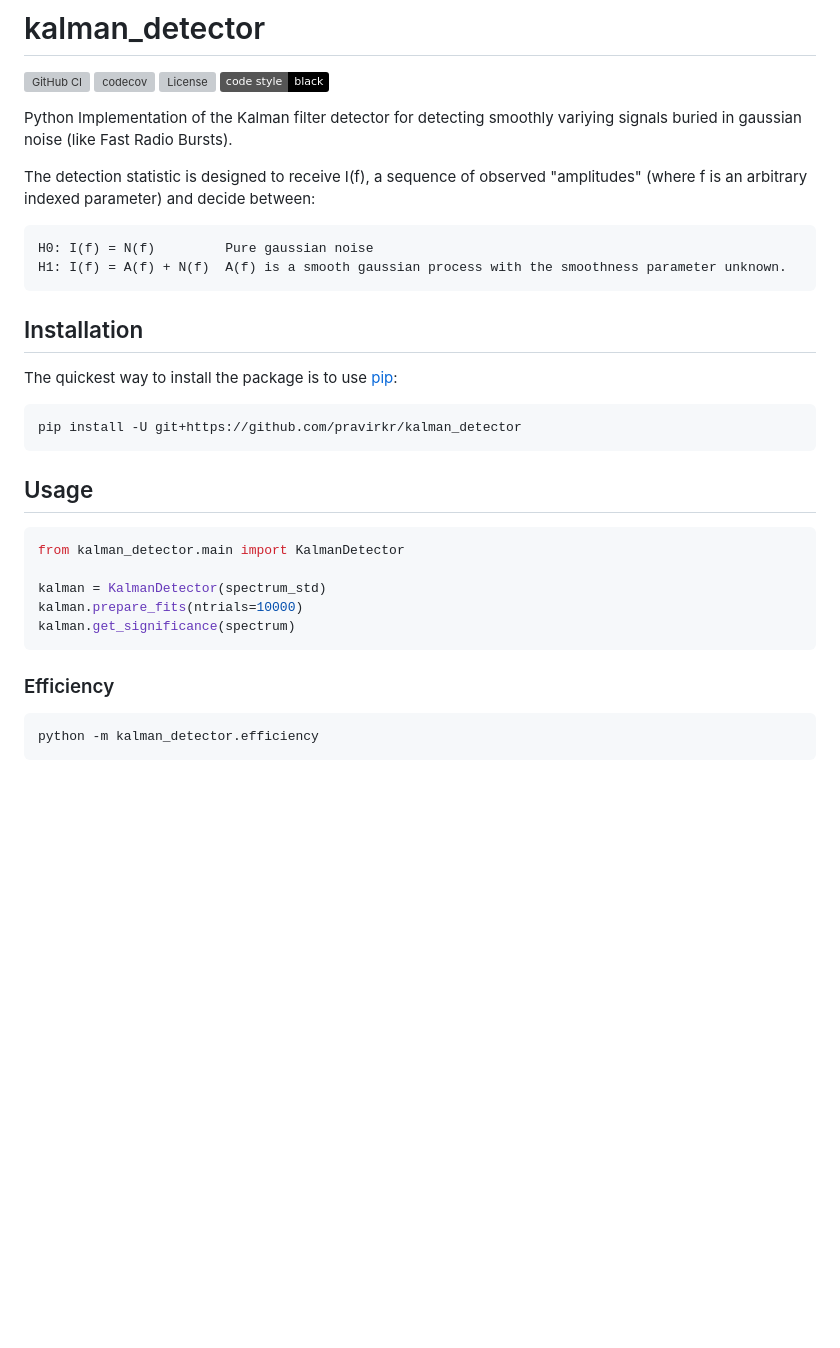
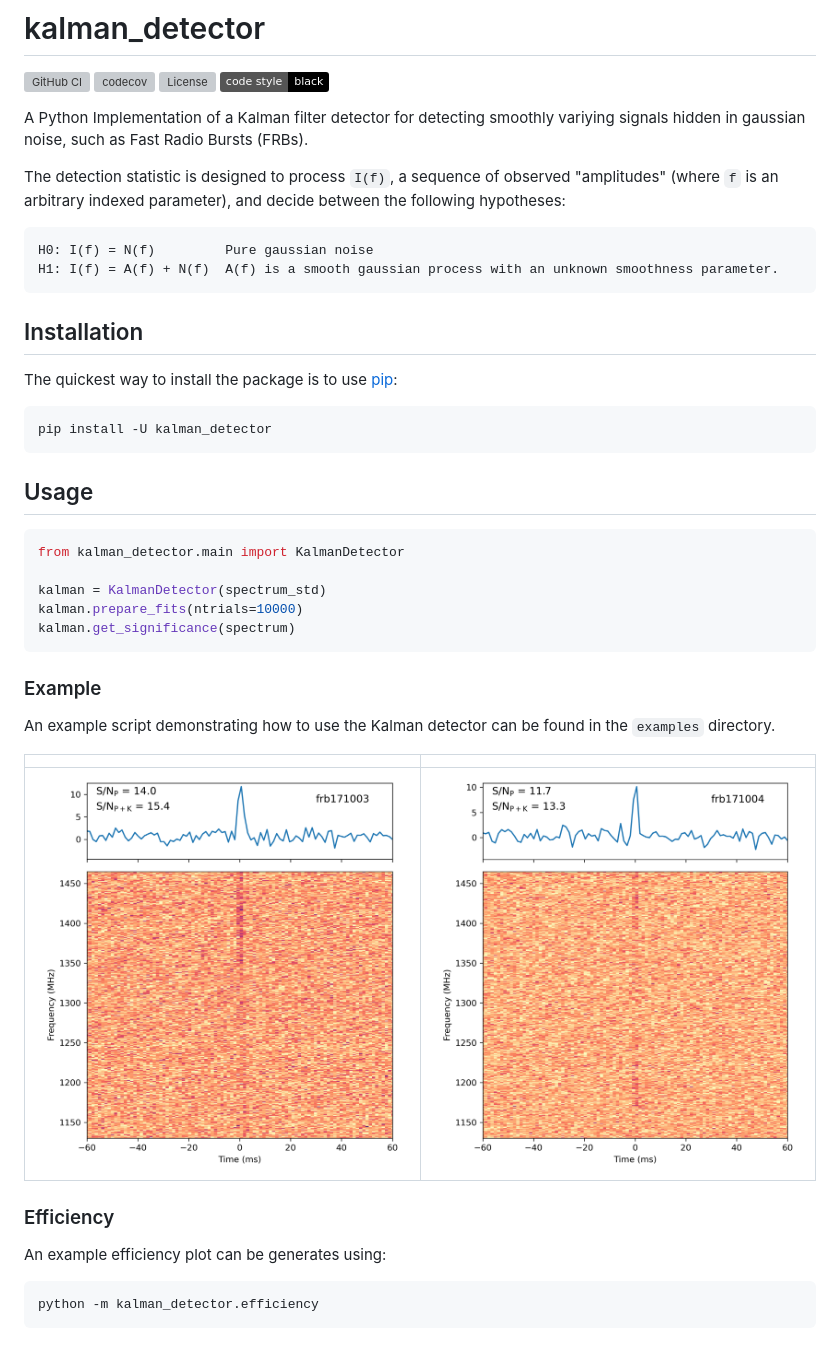
Before and after one commit to pravirkr/kalman_detector, a Markdown page: README.md, the part around the change. GitHub-like rendering; pictures changed too: examples/frb171003_kalman.png (added), examples/frb171004_kalman.png (added); badges without logos; blank space fills up the shorter version; grey boxes are pictures that could not be loaded.

Commit message:
example script added

````diff
--- a/README.md
+++ b/README.md
@@ -5,13 +5,13 @@
 [![License](https://img.shields.io/github/license/pravirkr/kalman_detector)](https://github.com/pravirkr/kalman_detector/blob/main/LICENSE)
 [![Code style: black](https://img.shields.io/badge/code%20style-black-000000.svg)](https://github.com/psf/black)
 
-Python Implementation of the Kalman filter detector for detecting smoothly variying signals buried in gaussian noise (like Fast Radio Bursts).
+A Python Implementation of a Kalman filter detector for detecting smoothly variying signals hidden in gaussian noise, such as Fast Radio Bursts (FRBs).
 
-The detection statistic is designed to receive I(f), a sequence of observed "amplitudes" (where f is an arbitrary indexed parameter) and decide between:
+The detection statistic is designed to process `I(f)`, a sequence of observed "amplitudes" (where `f` is an arbitrary indexed parameter), and decide between the following hypotheses:
 
-```
+```markdown
 H0: I(f) = N(f)         Pure gaussian noise
-H1: I(f) = A(f) + N(f)  A(f) is a smooth gaussian process with the smoothness parameter unknown.
+H1: I(f) = A(f) + N(f)  A(f) is a smooth gaussian process with an unknown smoothness parameter.
 ```
 
 ## Installation
@@ -19,7 +19,7 @@ H1: I(f) = A(f) + N(f)  A(f) is a smooth gaussian process with the smoothness pa
 The quickest way to install the package is to use [pip](https://pip.pypa.io):
 
 ```bash
-pip install -U git+https://github.com/pravirkr/kalman_detector
+pip install -U kalman_detector
 ```
 
 ## Usage
@@ -32,7 +32,17 @@ kalman.prepare_fits(ntrials=10000)
 kalman.get_significance(spectrum)
 ```
 
+### Example
+
+An example script demonstrating how to use the Kalman detector can be found in the `examples` directory.
+
+|           |           |
+| --------- | --------- |
+| ![Kalman demo for FRB171003](examples/frb171003_kalman.png) | ![Kalman demo for FRB171004](examples/frb171004_kalman.png) |
+
 ### Efficiency
+
+An example efficiency plot can be generates using:
 
 ```python
 python -m kalman_detector.efficiency
````
Also changed, not shown: 5 other files.
